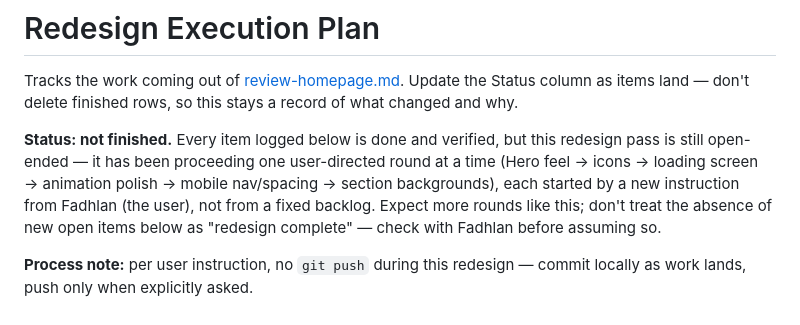
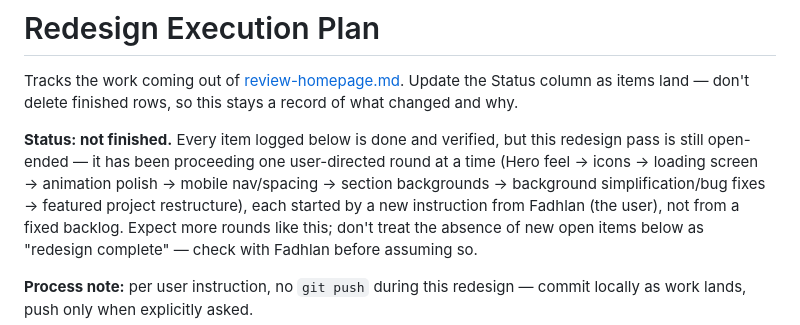
Before and after one commit to simax1721/mfadhlan-portfolio, a Markdown page: .ai/redesign/plan.md, the part around one of its changes. Drawn GitHub-style.

```diff
--- a/.ai/redesign/plan.md
+++ b/.ai/redesign/plan.md
@@ -7,7 +7,8 @@ stays a record of what changed and why.
 **Status: not finished.** Every item logged below is done and verified, but
 this redesign pass is still open-ended — it has been proceeding one
 user-directed round at a time (Hero feel → icons → loading screen →
-animation polish → mobile nav/spacing → section backgrounds), each started
+animation polish → mobile nav/spacing → section backgrounds → background
+simplification/bug fixes → featured project restructure), each started
 by a new instruction from Fadhlan (the user), not from a fixed backlog.
 Expect more rounds like this; don't treat the absence of new open items
 below as "redesign complete" — check with Fadhlan before assuming so.
```
Also changed, not shown: other parts of .ai/redesign/plan.md (+28 -0 lines), CHANGELOG.md (+24 -6 lines).
